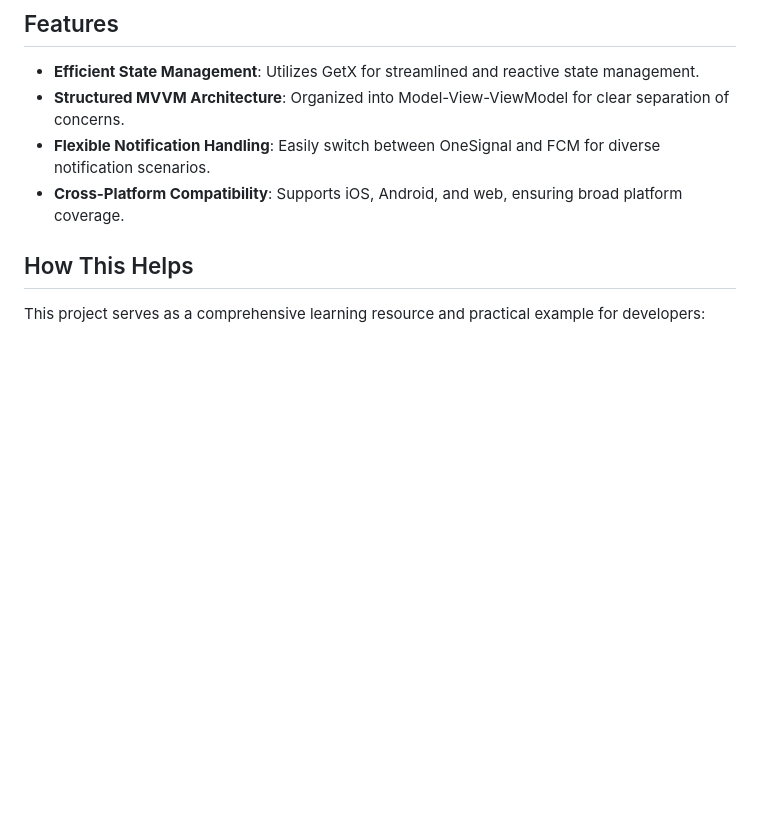
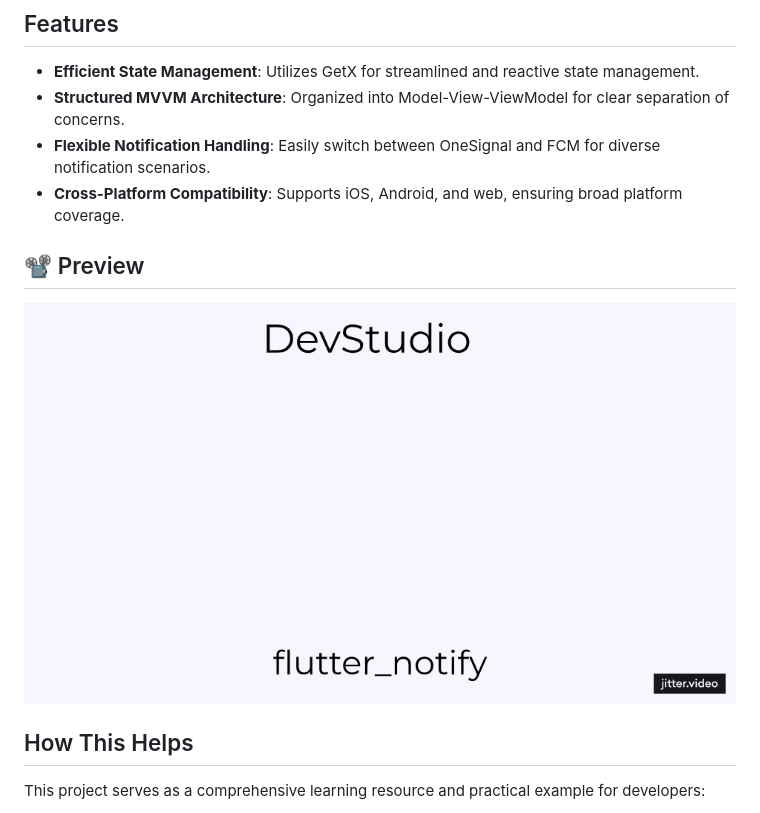
Before and after one commit to mo2men184/flutter_notify, a Markdown page: README.md, the part around the change. Drawn GitHub-style; blank space fills up the shorter version.

```diff
--- a/README.md
+++ b/README.md
@@ -8,6 +8,11 @@ Explore seamless notification management with this Flutter project, showcasing a
 - **Structured MVVM Architecture**: Organized into Model-View-ViewModel for clear separation of concerns.
 - **Flexible Notification Handling**: Easily switch between OneSignal and FCM for diverse notification scenarios.
 - **Cross-Platform Compatibility**: Supports iOS, Android, and web, ensuring broad platform coverage.
+
+## 📽 Preview
+
+![App Demo](preview/flutter_notify.gif)
+
 
 ## How This Helps
 
```
